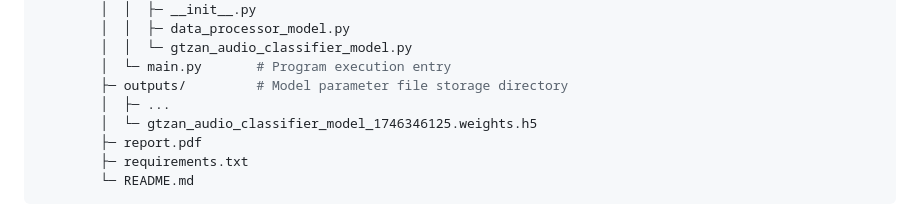
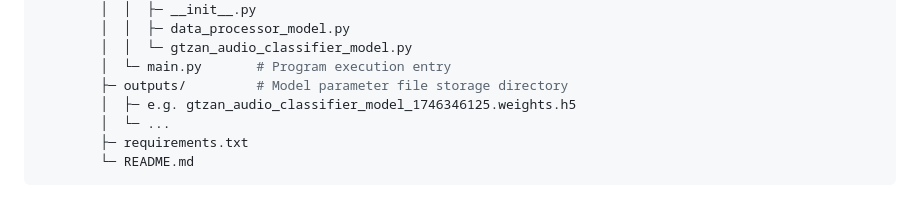
Before and after one commit to Godot008/DL_IndivProj, a Markdown page: README.md, the part around one of its changes. Rendered like a GitHub page.

Commit message:
Update README.md
Signed-off-by: Godot <Godot008@users.noreply.github.com>

````diff
--- a/README.md
+++ b/README.md
@@ -66,9 +67,8 @@ dl_individual_project/
         │  │  └─ gtzan_audio_classifier_model.py
         │  └─ main.py       # Program execution entry
         ├─ outputs/         # Model parameter file storage directory
-        │  ├─ ...
-        │  └─ gtzan_audio_classifier_model_1746346125.weights.h5
-        ├─ report.pdf
+        │  ├─ e.g. gtzan_audio_classifier_model_1746346125.weights.h5
+        │  └─ ...
         ├─ requirements.txt
         └─ README.md
 ```
````
Also changed, not shown: other parts of README.md (+1 -0 lines).
